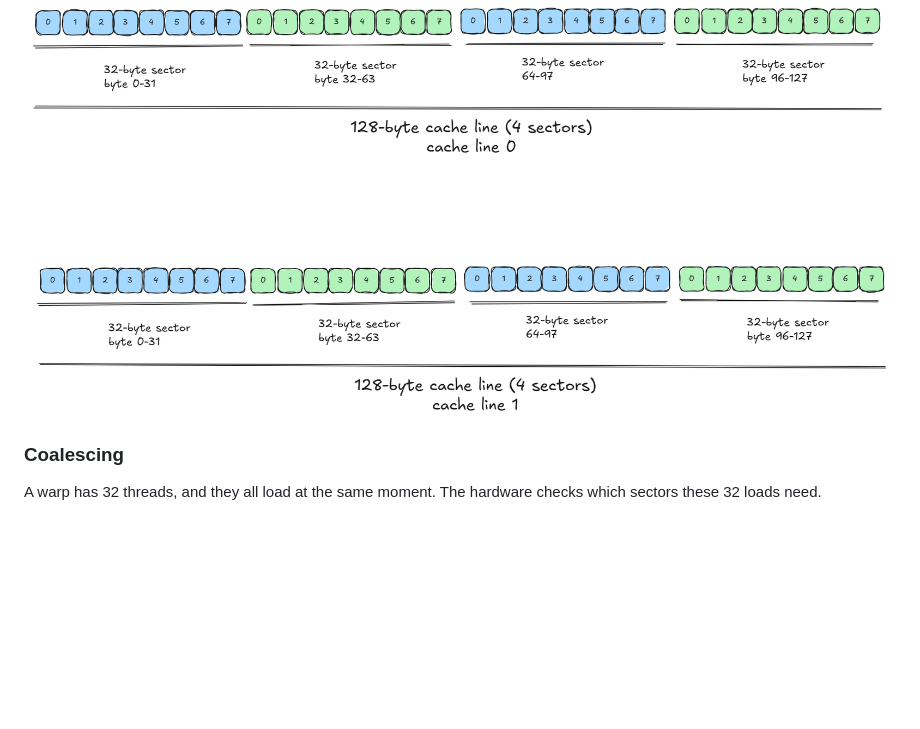
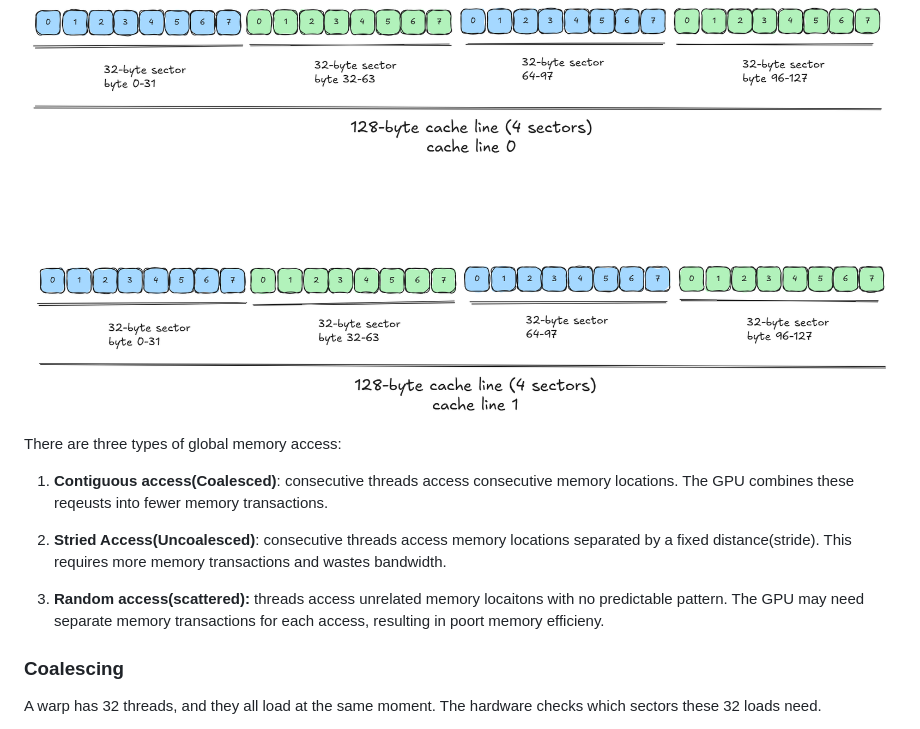
Before and after one commit to salisai/inference-infra-90, a Markdown page: README.md, the part around one of its changes. Drawn GitHub-style; blank space fills up the shorter version.

```diff
--- a/README.md
+++ b/README.md
@@ -315,6 +315,14 @@ The goal for today is to see with measurements that the way threads touch memory
 - So the speed depends on how many sectors a warp must fetch, not on how many bytes it needs.
 
 ![Efficient Memory Fetching](./assets/day4/sectors.png)
+
+There are three types of global memory access:
+
+1. **Contiguous access(Coalesced)**: consecutive threads access consecutive memory locations. The GPU combines these reqeusts into fewer memory transactions.
+
+2. **Stried Access(Uncoalesced)**: consecutive threads access memory locations separated by a fixed distance(stride). This requires more memory transactions and wastes bandwidth.
+
+3. **Random access(scattered):** threads access unrelated memory locaitons with no predictable pattern. The GPU may need separate memory transactions for each access, resulting in poort memory efficieny.
 
 
 ### Coalescing
```
Also changed, not shown: other parts of README.md (+27 -4 lines), assets/day4/coalescing.png, assets/day4/misaligned.png (added).
